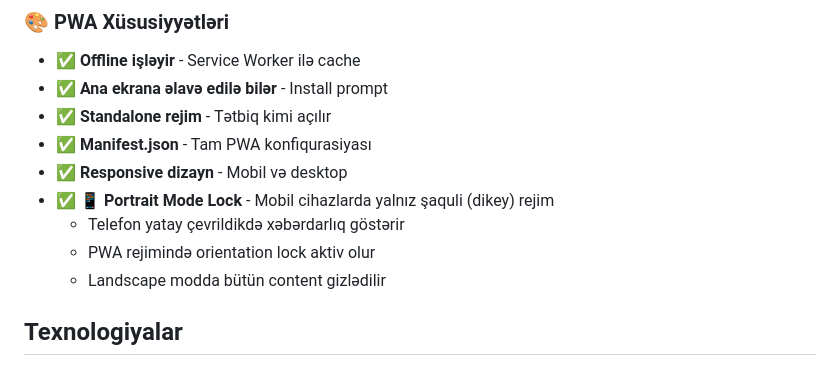
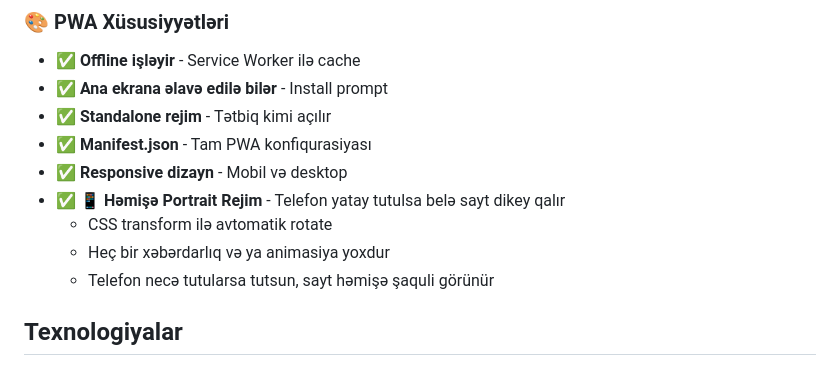
Before and after one commit to gupi9163-lab/yeop, a Markdown page: README.md, the part around the change. Rendered like a GitHub page.

Commit message:
Update README: force portrait mode description

```diff
--- a/README.md
+++ b/README.md
@@ -51,10 +51,10 @@
 - ✅ **Standalone rejim** - Tətbiq kimi açılır
 - ✅ **Manifest.json** - Tam PWA konfiqurasiyası
 - ✅ **Responsive dizayn** - Mobil və desktop
-- ✅ **📱 Portrait Mode Lock** - Mobil cihazlarda yalnız şaquli (dikey) rejim
-  - Telefon yatay çevrildikdə xəbərdarlıq göstərir
-  - PWA rejimində orientation lock aktiv olur
-  - Landscape modda bütün content gizlədilir
+- ✅ **📱 Həmişə Portrait Rejim** - Telefon yatay tutulsa belə sayt dikey qalır
+  - CSS transform ilə avtomatik rotate
+  - Heç bir xəbərdarlıq və ya animasiya yoxdur
+  - Telefon necə tutularsa tutsun, sayt həmişə şaquli görünür
 
 ## Texnologiyalar
 - **HTML5** - Struktur
```
